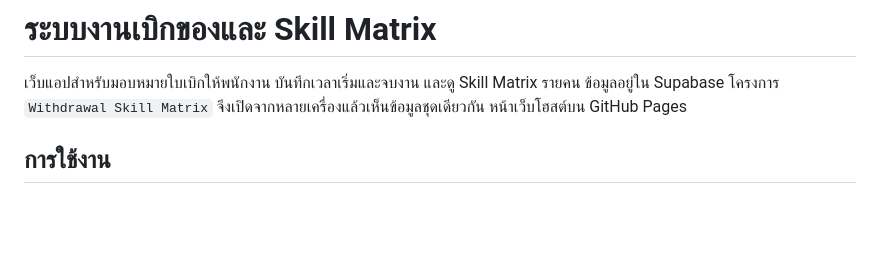
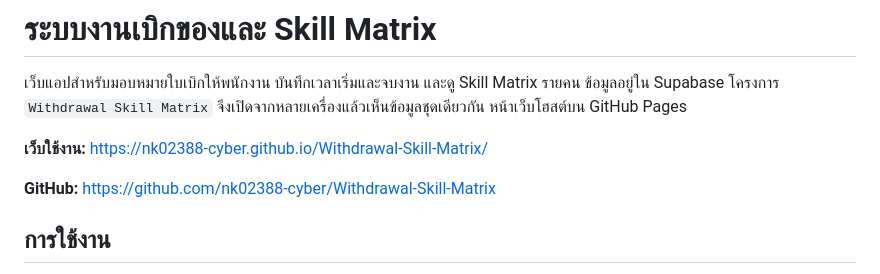
Before and after one commit to nk02388-cyber/Withdrawal-Skill-Matrix, a Markdown page: README.md, the part around the change. GitHub-like rendering; blank space fills up the shorter version.

Commit message:
Document live app and repository

```diff
--- a/README.md
+++ b/README.md
@@ -1,6 +1,10 @@
 # ระบบงานเบิกของและ Skill Matrix
 
 เว็บแอปสำหรับมอบหมายใบเบิกให้พนักงาน บันทึกเวลาเริ่มและจบงาน และดู Skill Matrix รายคน ข้อมูลอยู่ใน Supabase โครงการ `Withdrawal Skill Matrix` จึงเปิดจากหลายเครื่องแล้วเห็นข้อมูลชุดเดียวกัน หน้าเว็บโฮสต์บน GitHub Pages
+
+**เว็บใช้งาน:** https://nk02388-cyber.github.io/Withdrawal-Skill-Matrix/
+
+**GitHub:** https://github.com/nk02388-cyber/Withdrawal-Skill-Matrix
 
 ## การใช้งาน
 
```
